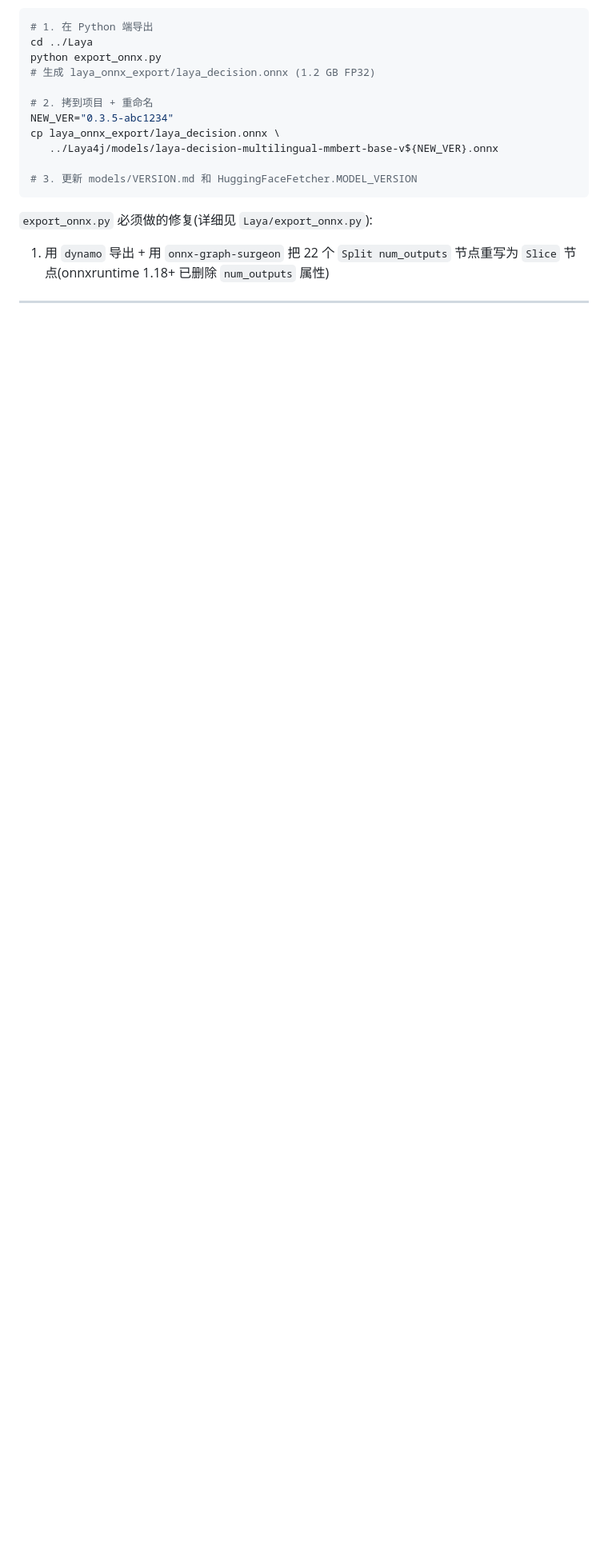
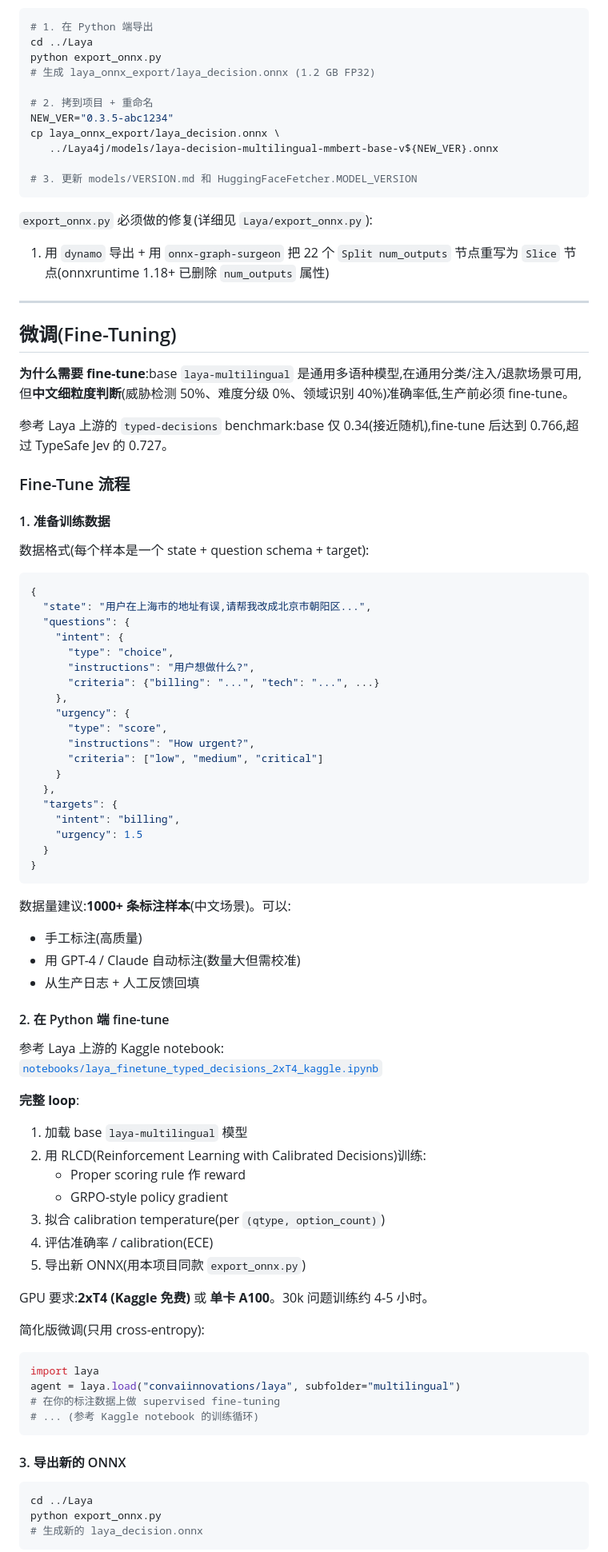
Before and after one commit to githubMJ/Laya4j, a Markdown page: README.md, the part around one of its changes. Shown at 80% size. Rendered like a GitHub page; blank space fills up the shorter version.

````diff
--- a/README.md
+++ b/README.md
@@ -400,3 +400,74 @@ cp laya_onnx_export/laya_decision.onnx \
 
 ---
 
+## 微调(Fine-Tuning)
+
+**为什么需要 fine-tune**:base `laya-multilingual` 是通用多语种模型,在通用分类/注入/退款场景可用,但**中文细粒度判断**(威胁检测 50%、难度分级 0%、领域识别 40%)准确率低,生产前必须 fine-tune。
+
+参考 Laya 上游的 `typed-decisions` benchmark:base 仅 0.34(接近随机),fine-tune 后达到 0.766,超过 TypeSafe Jev 的 0.727。
+
+### Fine-Tune 流程
+
+#### 1. 准备训练数据
+
+数据格式(每个样本是一个 state + question schema + target):
+
+```json
+{
+  "state": "用户在上海市的地址有误,请帮我改成北京市朝阳区...",
+  "questions": {
+    "intent": {
+      "type": "choice",
+      "instructions": "用户想做什么?",
+      "criteria": {"billing": "...", "tech": "...", ...}
+    },
+    "urgency": {
+      "type": "score",
+      "instructions": "How urgent?",
+      "criteria": ["low", "medium", "critical"]
+    }
+  },
+  "targets": {
+    "intent": "billing",
+    "urgency": 1.5
+  }
+}
+```
+
+数据量建议:**1000+ 条标注样本**(中文场景)。可以:
+- 手工标注(高质量)
+- 用 GPT-4 / Claude 自动标注(数量大但需校准)
+- 从生产日志 + 人工反馈回填
+
+#### 2. 在 Python 端 fine-tune
+
+参考 Laya 上游的 Kaggle notebook:
+[`notebooks/laya_finetune_typed_decisions_2xT4_kaggle.ipynb`](https://github.com/NandhaKishorM/laya/blob/main/notebooks/laya_finetune_typed_decisions_2xT4_kaggle.ipynb)
+
+**完整 loop**:
+1. 加载 base `laya-multilingual` 模型
+2. 用 RLCD(Reinforcement Learning with Calibrated Decisions)训练:
+   - Proper scoring rule 作 reward
+   - GRPO-style policy gradient
+3. 拟合 calibration temperature(per `(qtype, option_count)`)
+4. 评估准确率 / calibration(ECE)
+5. 导出新 ONNX(用本项目同款 `export_onnx.py`)
+
+GPU 要求:**2xT4 (Kaggle 免费)** 或 **单卡 A100**。30k 问题训练约 4-5 小时。
+
+简化版微调(只用 cross-entropy):
+```python
+import laya
+agent = laya.load("convaiinnovations/laya", subfolder="multilingual")
+# 在你的标注数据上做 supervised fine-tuning
+# ... (参考 Kaggle notebook 的训练循环)
+```
+
+#### 3. 导出新的 ONNX
+
+```bash
+cd ../Laya
+python export_onnx.py
+# 生成新的 laya_decision.onnx
+```
+
````
Also changed, not shown: other parts of README.md (+60 -0 lines).
